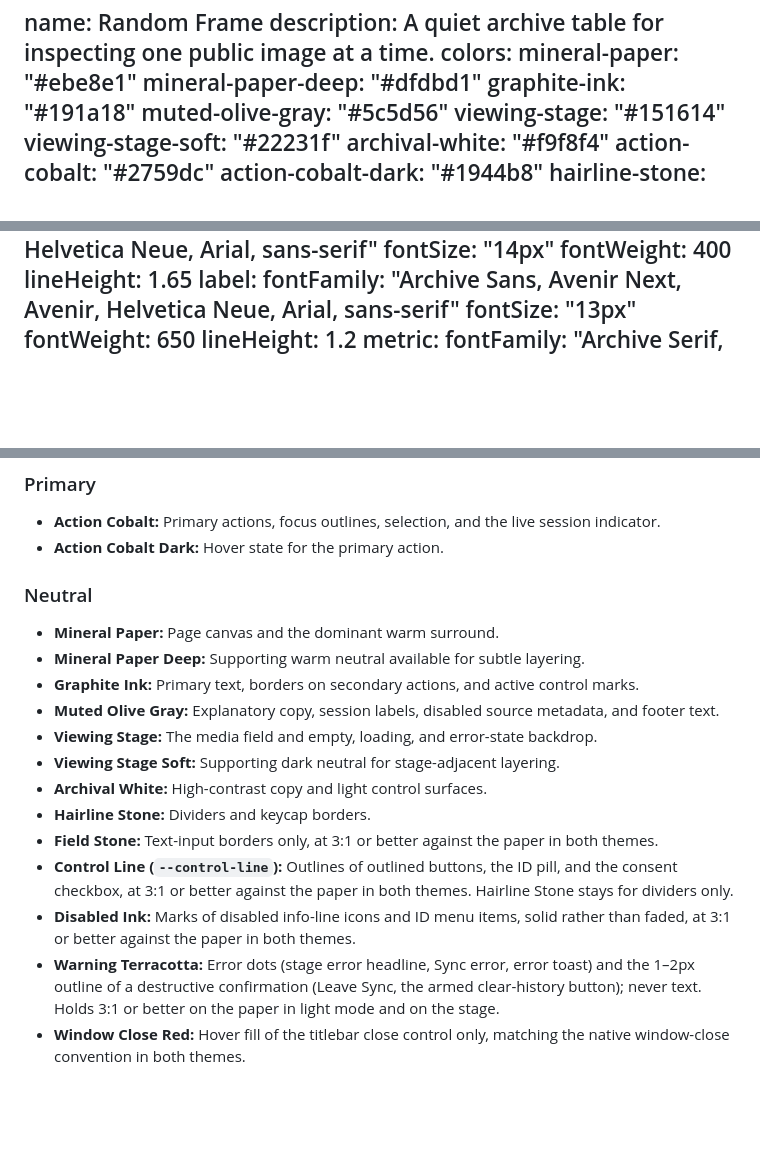
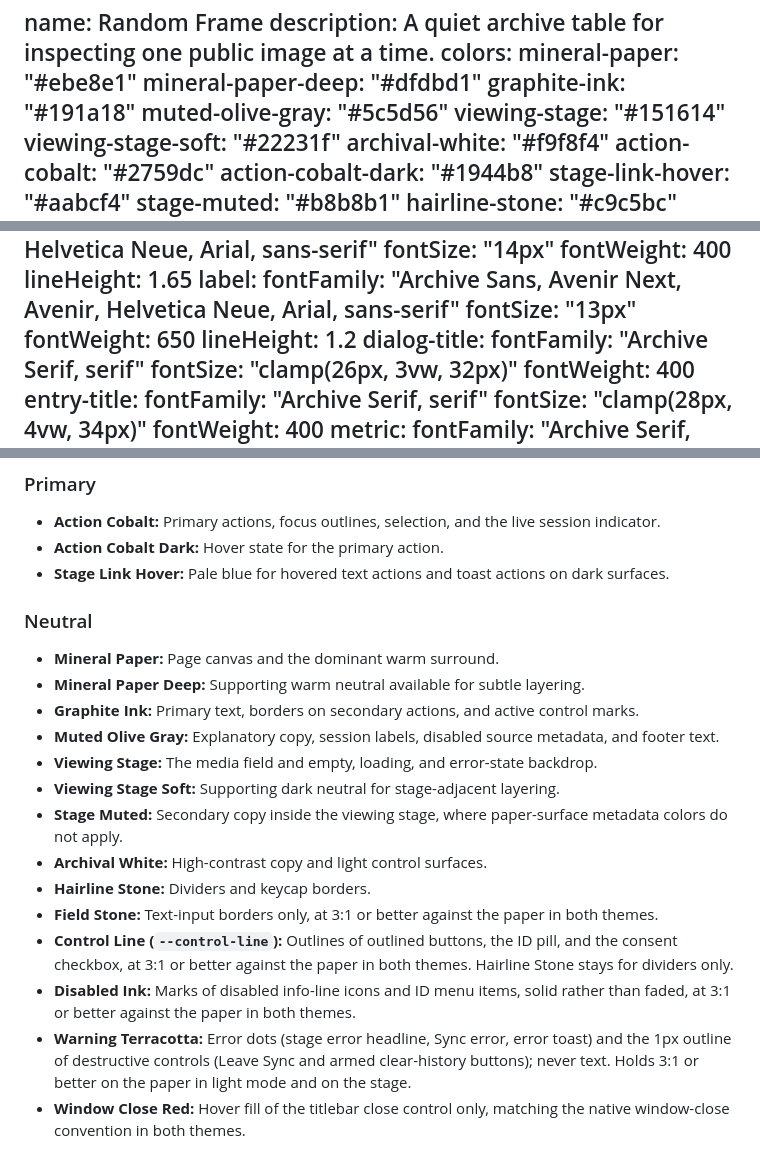
Before and after one commit to amokrzycki/random-frame, a Markdown page: DESIGN.md, 3 parts joined by grey strips. Drawn GitHub-style; blank space fills up the shorter version.

```diff
--- a/DESIGN.md
+++ b/DESIGN.md
@@ -11,6 +11,8 @@ colors:
   archival-white: "#f9f8f4"
   action-cobalt: "#2759dc"
   action-cobalt-dark: "#1944b8"
+  stage-link-hover: "#aabcf4"
+  stage-muted: "#b8b8b1"
   hairline-stone: "#c9c5bc"
   field-stone: "#85827a"
   control-line: "#85827a"
@@ -49,6 +51,14 @@ typography:
     fontSize: "13px"
     fontWeight: 650
     lineHeight: 1.2
+  dialog-title:
+    fontFamily: "Archive Serif, serif"
+    fontSize: "clamp(26px, 3vw, 32px)"
+    fontWeight: 400
+  entry-title:
+    fontFamily: "Archive Serif, serif"
+    fontSize: "clamp(28px, 4vw, 34px)"
+    fontWeight: 400
   metric:
     fontFamily: "Archive Serif, serif"
     fontSize: "clamp(38px, 8vw, 58px)"
@@ -131,6 +152,7 @@ The palette pairs warm archival neutrals with a near-black viewing environment a
 
 - **Action Cobalt:** Primary actions, focus outlines, selection, and the live session indicator.
 - **Action Cobalt Dark:** Hover state for the primary action.
+- **Stage Link Hover:** Pale blue for hovered text actions and toast actions on dark surfaces.
 
 ### Neutral
 
@@ -140,12 +162,13 @@ The palette pairs warm archival neutrals with a near-black viewing environment a
 - **Muted Olive Gray:** Explanatory copy, session labels, disabled source metadata, and footer text.
 - **Viewing Stage:** The media field and empty, loading, and error-state backdrop.
 - **Viewing Stage Soft:** Supporting dark neutral for stage-adjacent layering.
+- **Stage Muted:** Secondary copy inside the viewing stage, where paper-surface metadata colors do not apply.
 - **Archival White:** High-contrast copy and light control surfaces.
 - **Hairline Stone:** Dividers and keycap borders.
 - **Field Stone:** Text-input borders only, at 3:1 or better against the paper in both themes.
 - **Control Line (`--control-line`):** Outlines of outlined buttons, the ID pill, and the consent checkbox, at 3:1 or better against the paper in both themes. Hairline Stone stays for dividers only.
 - **Disabled Ink:** Marks of disabled info-line icons and ID menu items, solid rather than faded, at 3:1 or better against the paper in both themes.
-- **Warning Terracotta:** Error dots (stage error headline, Sync error, error toast) and the 1–2px outline of a destructive confirmation (Leave Sync, the armed clear-history button); never text. Holds 3:1 or better on the paper in light mode and on the stage.
+- **Warning Terracotta:** Error dots (stage error headline, Sync error, error toast) and the 1px outline of destructive controls (Leave Sync and armed clear-history buttons); never text. Holds 3:1 or better on the paper in light mode and on the stage.
 - **Window Close Red:** Hover fill of the titlebar close control only, matching the native window-close convention in both themes.
 
 **The One Cobalt Rule.** Cobalt communicates action, focus, selection, or live status; it is not decorative fill. Draw next is the only cobalt button on the main screen.
```
Also changed, not shown: other parts of DESIGN.md (+21 -10 lines), README.md (+9 -4 lines).
